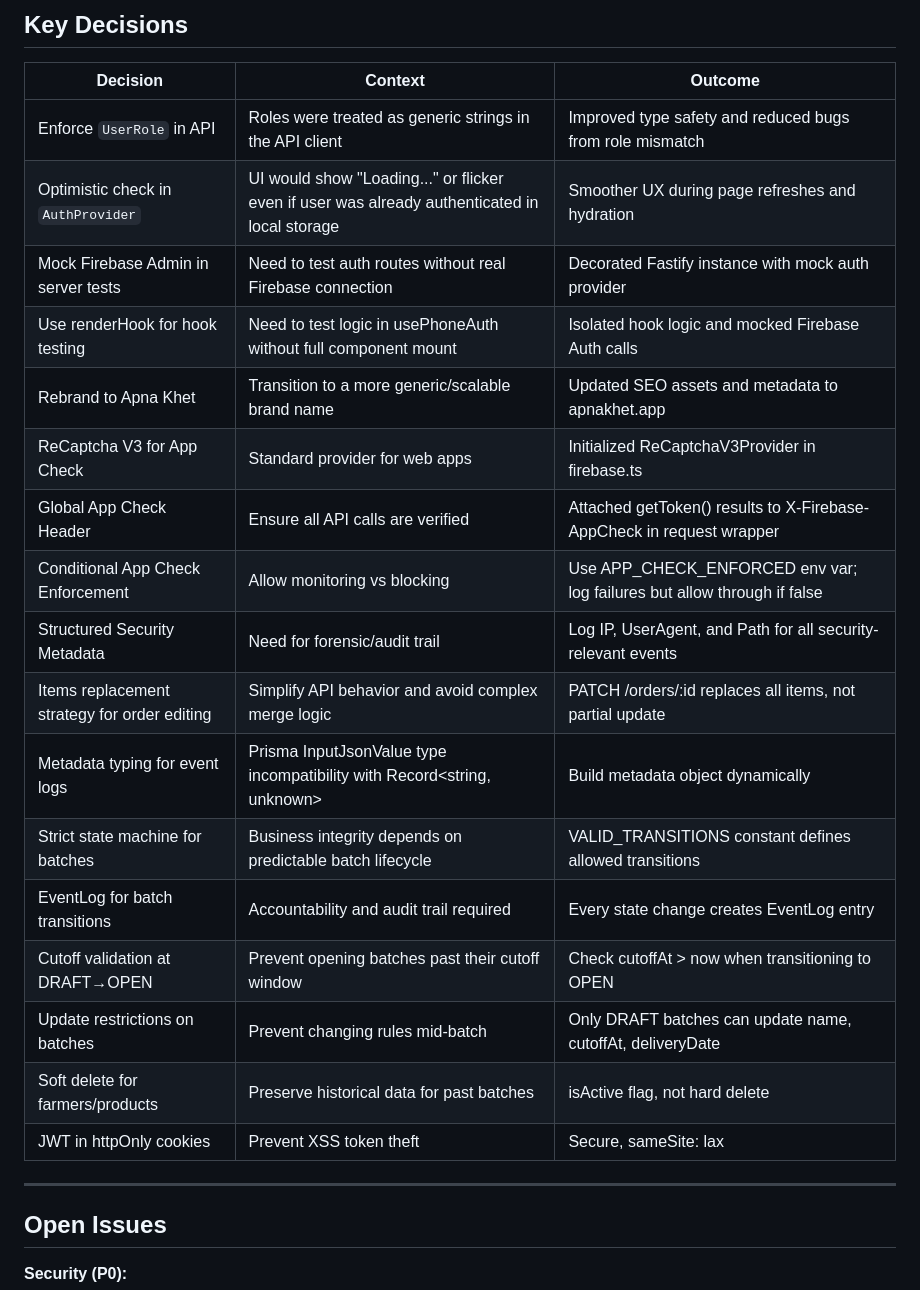
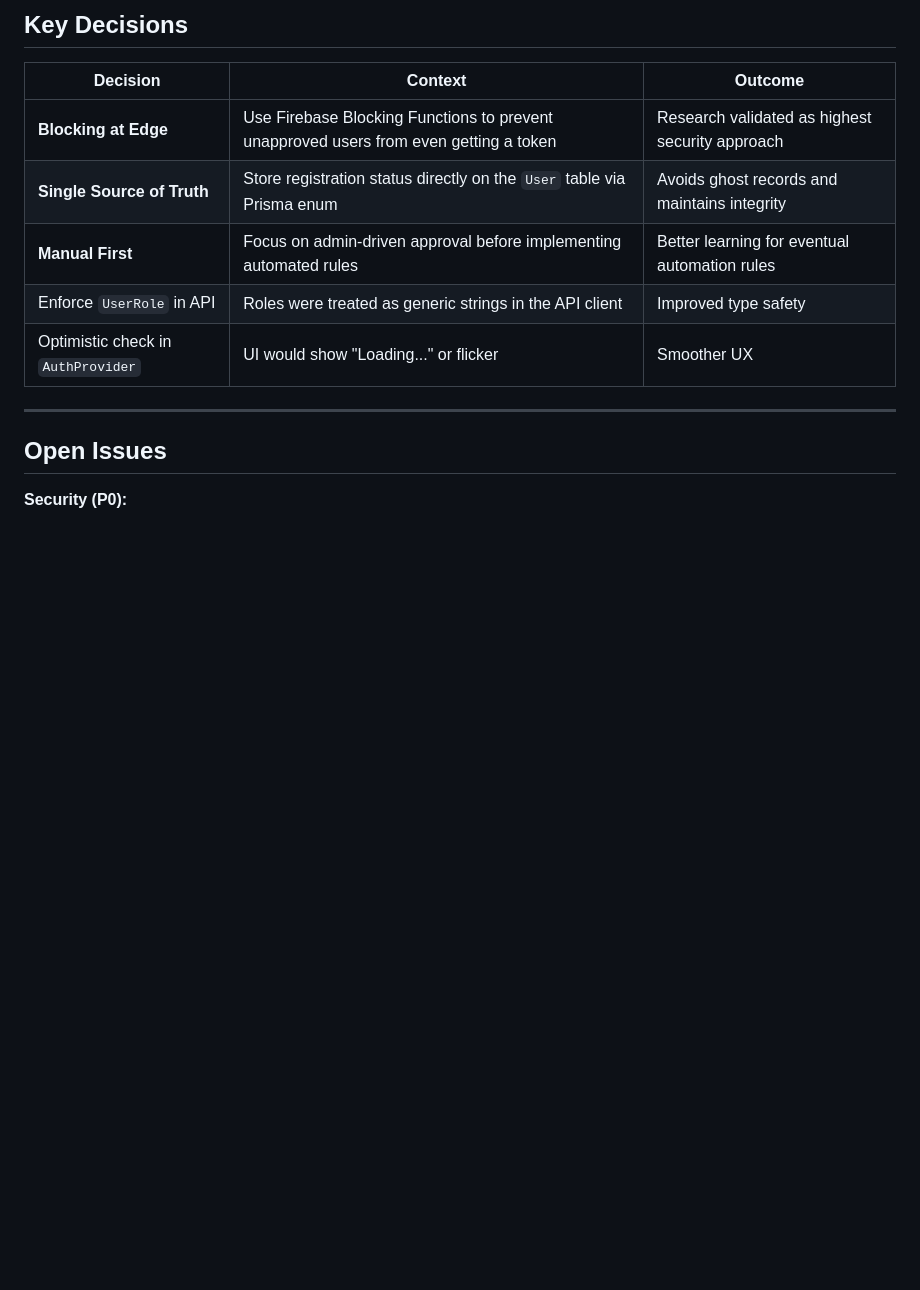
Before and after one commit to NaikDeepak/village-mandi, a Markdown page: .planning/STATE.md, the part around one of its changes. Rendered like a GitHub page; blank space fills up the shorter version.

```diff
--- a/.planning/STATE.md
+++ b/.planning/STATE.md
@@ -44,23 +48,11 @@ Progress: ██████████ 100%
 
 | Decision | Context | Outcome |
 |----------|---------|---------|
-| Enforce `UserRole` in API | Roles were treated as generic strings in the API client | Improved type safety and reduced bugs from role mismatch |
-| Optimistic check in `AuthProvider` | UI would show "Loading..." or flicker even if user was already authenticated in local storage | Smoother UX during page refreshes and hydration |
-| Mock Firebase Admin in server tests | Need to test auth routes without real Firebase connection | Decorated Fastify instance with mock auth provider |
-| Use renderHook for hook testing | Need to test logic in usePhoneAuth without full component mount | Isolated hook logic and mocked Firebase Auth calls |
-| Rebrand to Apna Khet | Transition to a more generic/scalable brand name | Updated SEO assets and metadata to apnakhet.app |
-| ReCaptcha V3 for App Check | Standard provider for web apps | Initialized ReCaptchaV3Provider in firebase.ts |
-| Global App Check Header | Ensure all API calls are verified | Attached getToken() results to X-Firebase-AppCheck in request wrapper |
-| Conditional App Check Enforcement | Allow monitoring vs blocking | Use APP_CHECK_ENFORCED env var; log failures but allow through if false |
-| Structured Security Metadata | Need for forensic/audit trail | Log IP, UserAgent, and Path for all security-relevant events |
-| Items replacement strategy for order editing | Simplify API behavior and avoid complex merge logic | PATCH /orders/:id replaces all items, not partial update |
-| Metadata typing for event logs | Prisma InputJsonValue type incompatibility with Record<string, unknown> | Build metadata object dynamically |
-| Strict state machine for batches | Business integrity depends on predictable batch lifecycle | VALID_TRANSITIONS constant defines allowed transitions |
-| EventLog for batch transitions | Accountability and audit trail required | Every state change creates EventLog entry |
-| Cutoff validation at DRAFT→OPEN | Prevent opening batches past their cutoff window | Check cutoffAt > now when transitioning to OPEN |
-| Update restrictions on batches | Prevent changing rules mid-batch | Only DRAFT batches can update name, cutoffAt, deliveryDate |
-| Soft delete for farmers/products | Preserve historical data for past batches | isActive flag, not hard delete |
-| JWT in httpOnly cookies | Prevent XSS token theft | Secure, sameSite: lax |
+| **Blocking at Edge** | Use Firebase Blocking Functions to prevent unapproved users from even getting a token | Research validated as highest security approach |
+| **Single Source of Truth** | Store registration status directly on the `User` table via Prisma enum | Avoids ghost records and maintains integrity |
+| **Manual First** | Focus on admin-driven approval before implementing automated rules | Better learning for eventual automation rules |
+| Enforce `UserRole` in API | Roles were treated as generic strings in the API client | Improved type safety |
+| Optimistic check in `AuthProvider` | UI would show "Loading..." or flicker | Smoother UX |
 
 ---
 
```
Also changed, not shown: other parts of .planning/STATE.md (+20 -23 lines), 1 other file.
